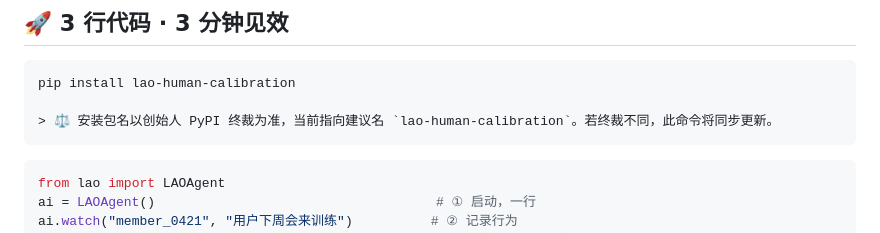
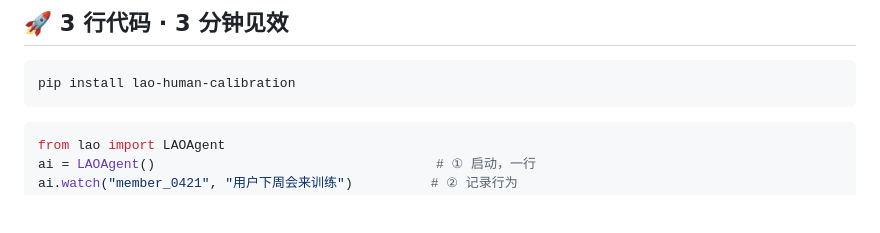
Before and after one commit to ZWISERFIT/lao, a Markdown page: README.md, the part around one of its changes. Rendered like a GitHub page; blank space fills up the shorter version.

````diff
--- a/README.md
+++ b/README.md
@@ -24,8 +24,6 @@
 
 ```bash
 pip install lao-human-calibration
-
-> ⚖️ 安装包名以创始人 PyPI 终裁为准，当前指向建议名 `lao-human-calibration`。若终裁不同，此命令将同步更新。
 ```
 
 ```python
````
Also changed, not shown: other parts of README.md (+3 -3 lines).
